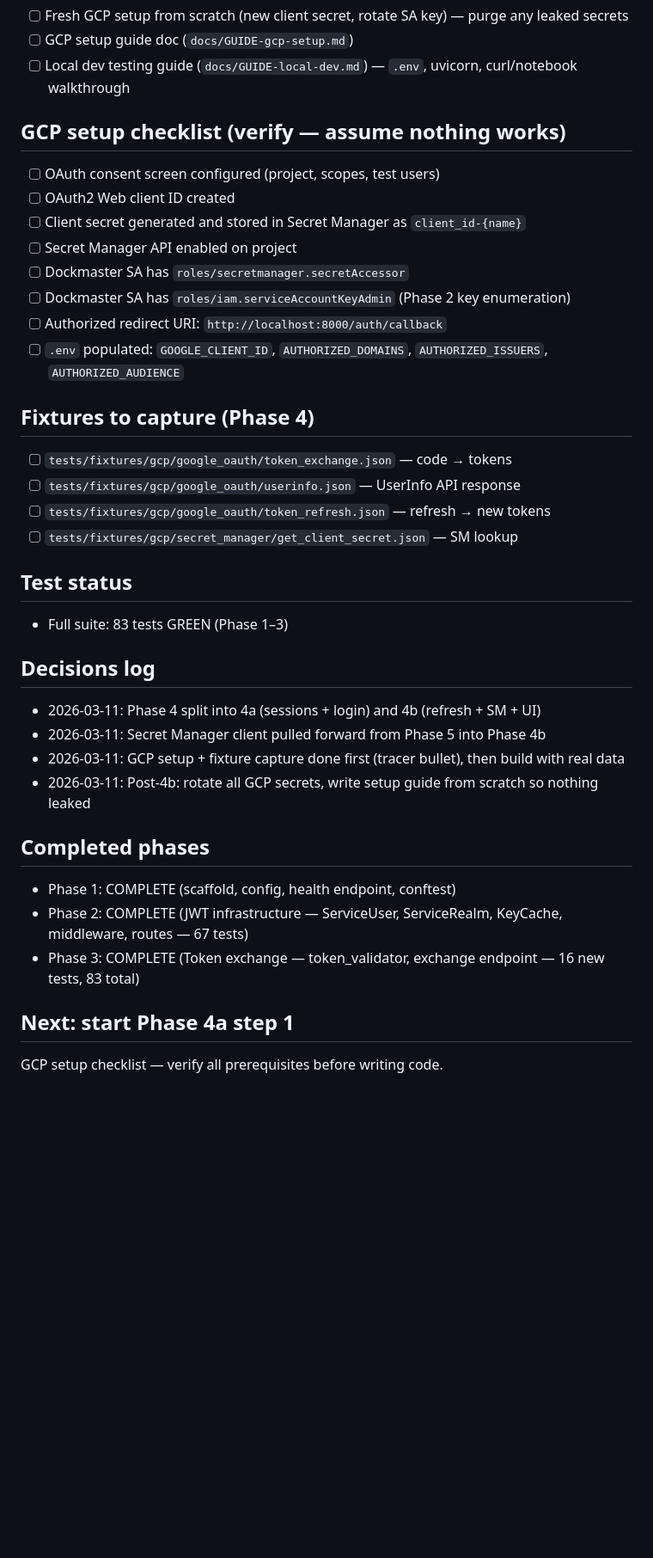
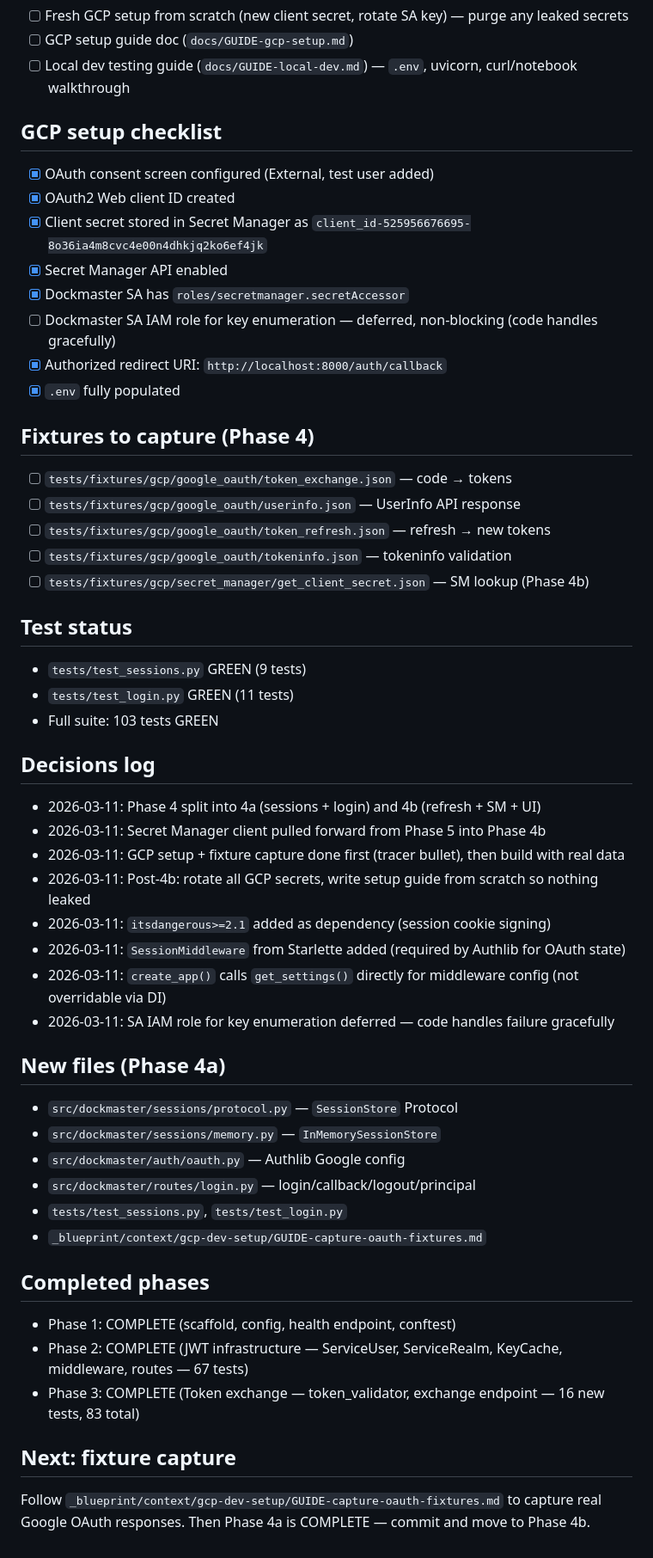
Before and after one commit to NicholasGrundl/dockmaster, a Markdown page: _blueprint/implementation-progress.md, the part around one of its changes. Shown at 86% size. Rendered like a GitHub page; blank space fills up the shorter version.

Commit message:
feat: testing gcp fixtures running

```diff
--- a/_blueprint/implementation-progress.md
+++ b/_blueprint/implementation-progress.md
@@ -31,35 +31,51 @@
 - [ ] GCP setup guide doc (`docs/GUIDE-gcp-setup.md`)
 - [ ] Local dev testing guide (`docs/GUIDE-local-dev.md`) — `.env`, uvicorn, curl/notebook walkthrough
 
-## GCP setup checklist (verify — assume nothing works)
-- [ ] OAuth consent screen configured (project, scopes, test users)
-- [ ] OAuth2 Web client ID created
-- [ ] Client secret generated and stored in Secret Manager as `client_id-{name}`
-- [ ] Secret Manager API enabled on project
-- [ ] Dockmaster SA has `roles/secretmanager.secretAccessor`
-- [ ] Dockmaster SA has `roles/iam.serviceAccountKeyAdmin` (Phase 2 key enumeration)
-- [ ] Authorized redirect URI: `http://localhost:8000/auth/callback`
-- [ ] `.env` populated: `GOOGLE_CLIENT_ID`, `AUTHORIZED_DOMAINS`, `AUTHORIZED_ISSUERS`, `AUTHORIZED_AUDIENCE`
+## GCP setup checklist
+- [x] OAuth consent screen configured (External, test user added)
+- [x] OAuth2 Web client ID created
+- [x] Client secret stored in Secret Manager as `client_id-525956676695-8o36ia4m8cvc4e00n4dhkjq2ko6ef4jk`
+- [x] Secret Manager API enabled
+- [x] Dockmaster SA has `roles/secretmanager.secretAccessor`
+- [ ] Dockmaster SA IAM role for key enumeration — deferred, non-blocking (code handles gracefully)
+- [x] Authorized redirect URI: `http://localhost:8000/auth/callback`
+- [x] `.env` fully populated
 
 ## Fixtures to capture (Phase 4)
 - [ ] `tests/fixtures/gcp/google_oauth/token_exchange.json` — code → tokens
 - [ ] `tests/fixtures/gcp/google_oauth/userinfo.json` — UserInfo API response
 - [ ] `tests/fixtures/gcp/google_oauth/token_refresh.json` — refresh → new tokens
-- [ ] `tests/fixtures/gcp/secret_manager/get_client_secret.json` — SM lookup
+- [ ] `tests/fixtures/gcp/google_oauth/tokeninfo.json` — tokeninfo validation
+- [ ] `tests/fixtures/gcp/secret_manager/get_client_secret.json` — SM lookup (Phase 4b)
 
 ## Test status
-- Full suite: 83 tests GREEN (Phase 1–3)
+- `tests/test_sessions.py` GREEN (9 tests)
+- `tests/test_login.py` GREEN (11 tests)
+- Full suite: 103 tests GREEN
 
 ## Decisions log
 - 2026-03-11: Phase 4 split into 4a (sessions + login) and 4b (refresh + SM + UI)
 - 2026-03-11: Secret Manager client pulled forward from Phase 5 into Phase 4b
 - 2026-03-11: GCP setup + fixture capture done first (tracer bullet), then build with real data
 - 2026-03-11: Post-4b: rotate all GCP secrets, write setup guide from scratch so nothing leaked
+- 2026-03-11: `itsdangerous>=2.1` added as dependency (session cookie signing)
+- 2026-03-11: `SessionMiddleware` from Starlette added (required by Authlib for OAuth state)
+- 2026-03-11: `create_app()` calls `get_settings()` directly for middleware config (not overridable via DI)
+- 2026-03-11: SA IAM role for key enumeration deferred — code handles failure gracefully
+
+## New files (Phase 4a)
+- `src/dockmaster/sessions/protocol.py` — `SessionStore` Protocol
+- `src/dockmaster/sessions/memory.py` — `InMemorySessionStore`
+- `src/dockmaster/auth/oauth.py` — Authlib Google config
+- `src/dockmaster/routes/login.py` — login/callback/logout/principal
+- `tests/test_sessions.py`, `tests/test_login.py`
+- `_blueprint/context/gcp-dev-setup/GUIDE-capture-oauth-fixtures.md`
 
 ## Completed phases
 - Phase 1: COMPLETE (scaffold, config, health endpoint, conftest)
 - Phase 2: COMPLETE (JWT infrastructure — ServiceUser, ServiceRealm, KeyCache, middleware, routes — 67 tests)
 - Phase 3: COMPLETE (Token exchange — token_validator, exchange endpoint — 16 new tests, 83 total)
 
-## Next: start Phase 4a step 1
-GCP setup checklist — verify all prerequisites before writing code.
+## Next: fixture capture
+Follow `_blueprint/context/gcp-dev-setup/GUIDE-capture-oauth-fixtures.md` to capture real
+Google OAuth responses. Then Phase 4a is COMPLETE — commit and move to Phase 4b.
```
Also changed, not shown: other parts of _blueprint/implementation-progress.md (+11 -11 lines), 1 other file.
